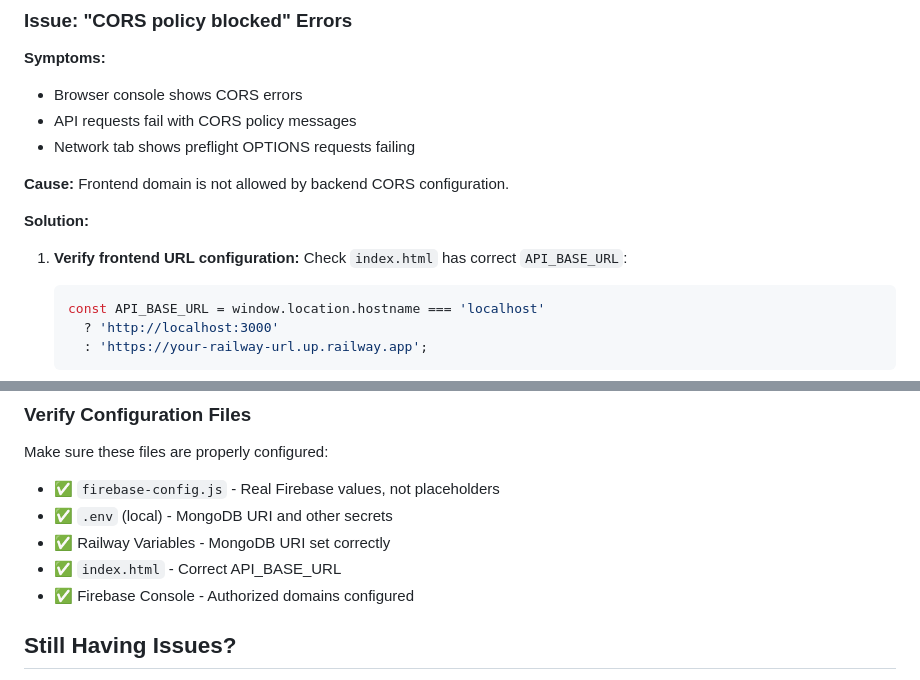
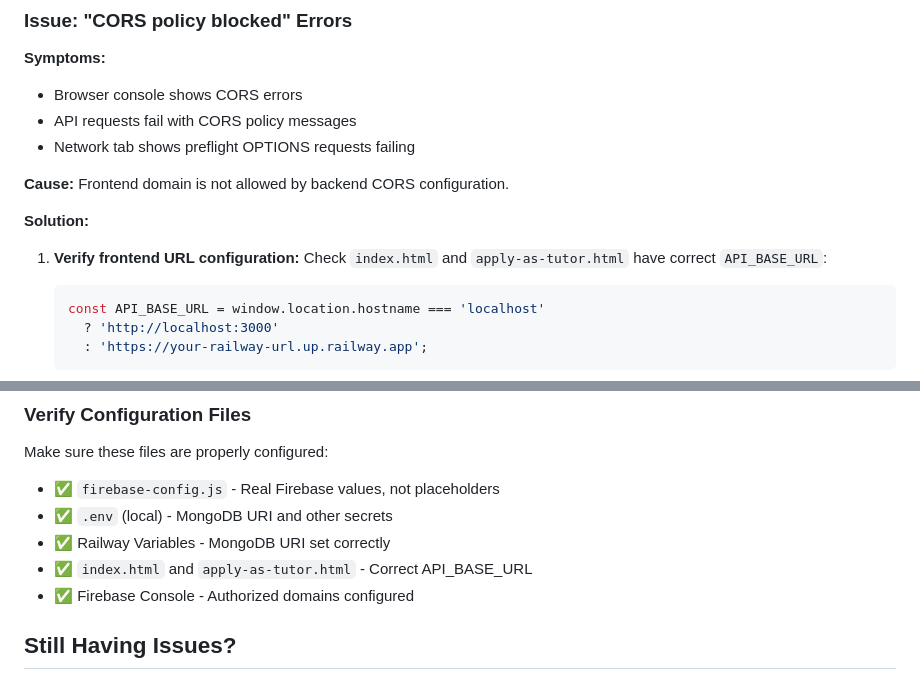
Before and after one commit to tutorslink/website, a Markdown page: TROUBLESHOOTING.md, 2 parts joined by grey strips. Drawn GitHub-style.

````diff
--- a/TROUBLESHOOTING.md
+++ b/TROUBLESHOOTING.md
@@ -175,7 +175,7 @@ Then open the URL it provides
 **Solution:**
 
 1. **Verify frontend URL configuration:**
-   Check `index.html` has correct `API_BASE_URL`:
+   Check `index.html` and `apply-as-tutor.html` have correct `API_BASE_URL`:
    ```javascript
    const API_BASE_URL = window.location.hostname === 'localhost'
      ? 'http://localhost:3000'
@@ -316,7 +316,7 @@ Make sure these files are properly configured:
 - ✅ `firebase-config.js` - Real Firebase values, not placeholders
 - ✅ `.env` (local) - MongoDB URI and other secrets
 - ✅ Railway Variables - MongoDB URI set correctly
-- ✅ `index.html` - Correct API_BASE_URL
+- ✅ `index.html` and `apply-as-tutor.html` - Correct API_BASE_URL
 - ✅ Firebase Console - Authorized domains configured
 
 ## Still Having Issues?
````
Also changed, not shown: DEPLOYMENT_CHECKLIST.md (+4 -4 lines), README.md (+2 -2 lines).
